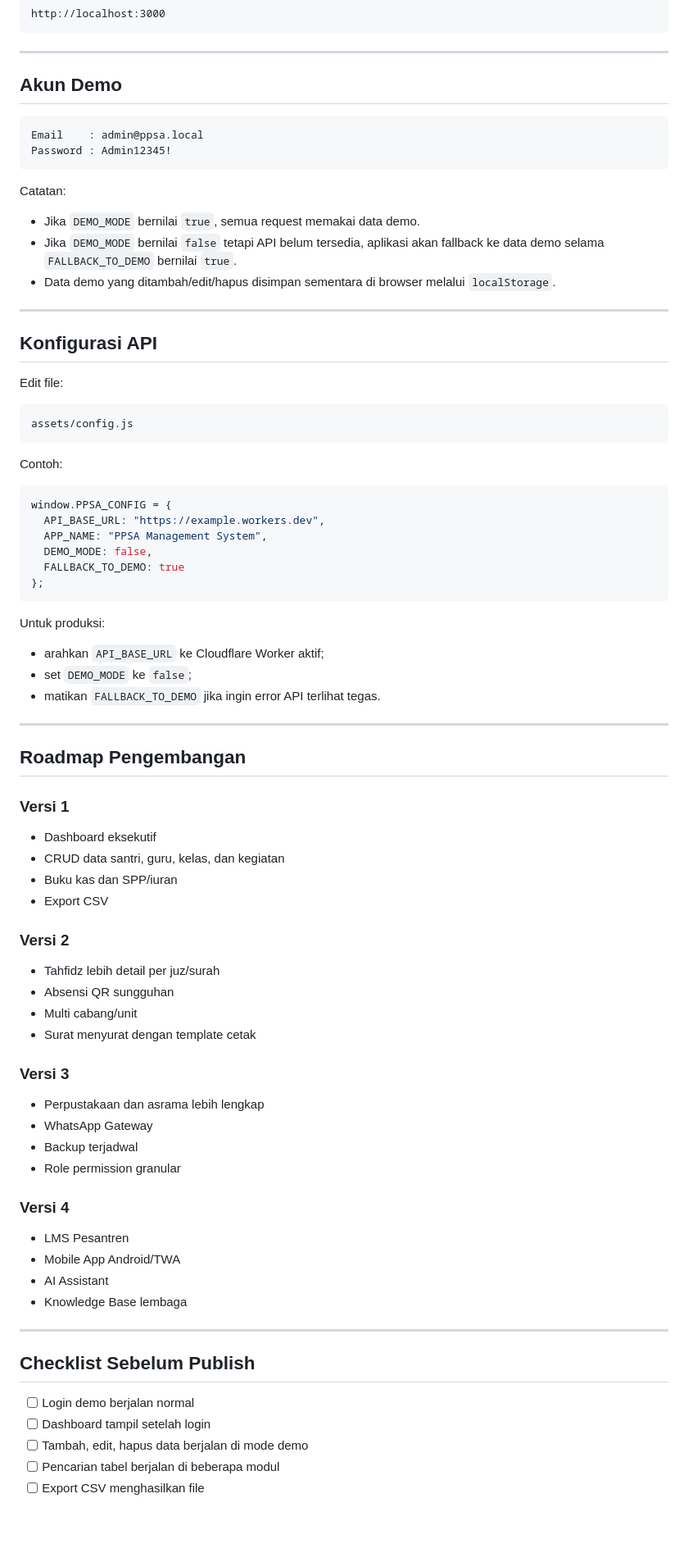
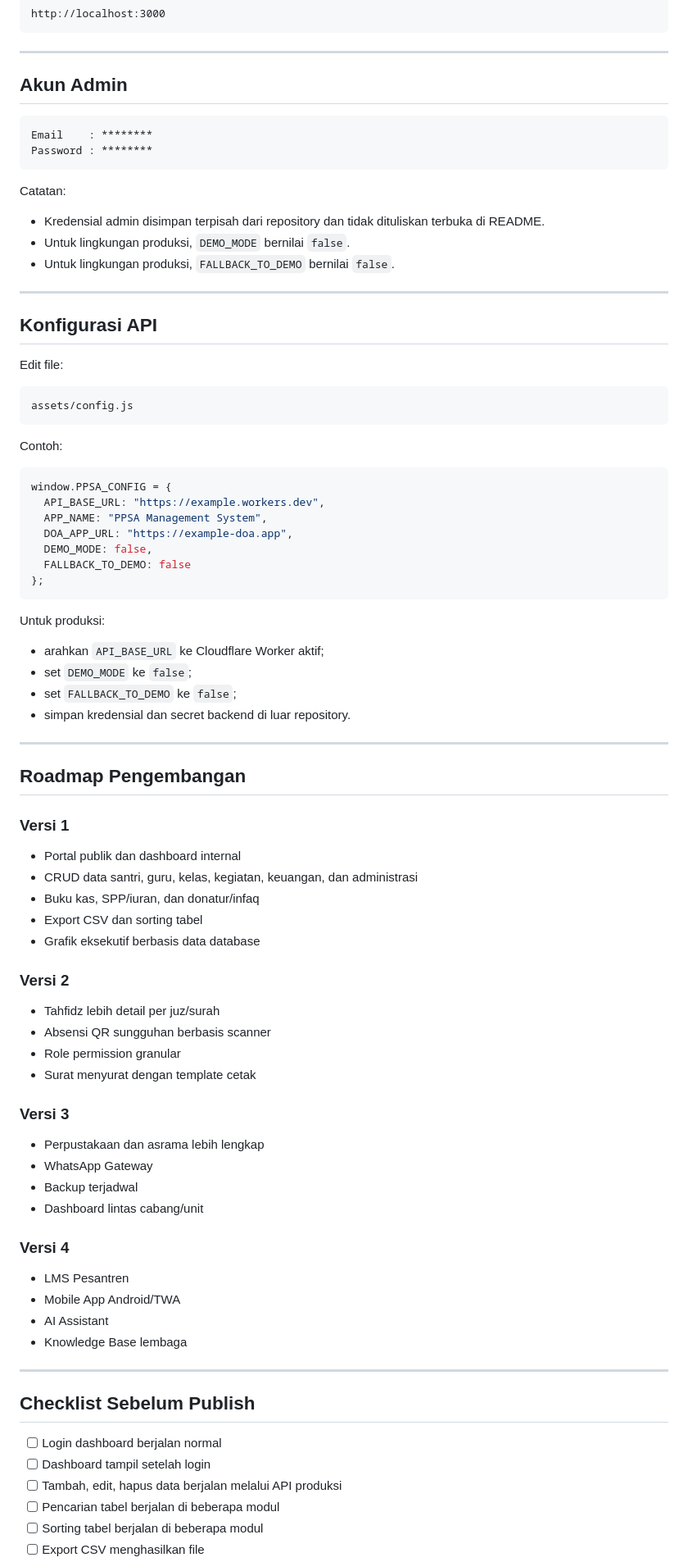
Before and after one commit to cakgup/ppsa_ms, a Markdown page: README.md, the part around one of its changes. Shown at 82% size. Drawn GitHub-style; blank space fills up the shorter version.

````diff
--- a/README.md
+++ b/README.md
@@ -119,18 +128,18 @@ http://localhost:3000
 
 ---
 
-## Akun Demo
+## Akun Admin
 
 ```text
-Email    : admin@ppsa.local
-Password : Admin12345!
+Email    : ********
+Password : ********
 ```
 
 Catatan:
 
-- Jika `DEMO_MODE` bernilai `true`, semua request memakai data demo.
-- Jika `DEMO_MODE` bernilai `false` tetapi API belum tersedia, aplikasi akan fallback ke data demo selama `FALLBACK_TO_DEMO` bernilai `true`.
-- Data demo yang ditambah/edit/hapus disimpan sementara di browser melalui `localStorage`.
+- Kredensial admin disimpan terpisah dari repository dan tidak dituliskan terbuka di README.
+- Untuk lingkungan produksi, `DEMO_MODE` bernilai `false`.
+- Untuk lingkungan produksi, `FALLBACK_TO_DEMO` bernilai `false`.
 
 ---
 
@@ -148,8 +157,9 @@ Contoh:
 window.PPSA_CONFIG = {
   API_BASE_URL: "https://example.workers.dev",
   APP_NAME: "PPSA Management System",
+  DOA_APP_URL: "https://example-doa.app",
   DEMO_MODE: false,
-  FALLBACK_TO_DEMO: true
+  FALLBACK_TO_DEMO: false
 };
 ```
 
@@ -157,7 +167,8 @@ Untuk produksi:
 
 - arahkan `API_BASE_URL` ke Cloudflare Worker aktif;
 - set `DEMO_MODE` ke `false`;
-- matikan `FALLBACK_TO_DEMO` jika ingin error API terlihat tegas.
+- set `FALLBACK_TO_DEMO` ke `false`;
+- simpan kredensial dan secret backend di luar repository.
 
 ---
 
@@ -165,16 +176,17 @@ Untuk produksi:
 
 ### Versi 1
 
-- Dashboard eksekutif
-- CRUD data santri, guru, kelas, dan kegiatan
-- Buku kas dan SPP/iuran
-- Export CSV
+- Portal publik dan dashboard internal
+- CRUD data santri, guru, kelas, kegiatan, keuangan, dan administrasi
+- Buku kas, SPP/iuran, dan donatur/infaq
+- Export CSV dan sorting tabel
+- Grafik eksekutif berbasis data database
 
 ### Versi 2
 
 - Tahfidz lebih detail per juz/surah
-- Absensi QR sungguhan
-- Multi cabang/unit
+- Absensi QR sungguhan berbasis scanner
+- Role permission granular
 - Surat menyurat dengan template cetak
 
 ### Versi 3
@@ -182,7 +194,7 @@ Untuk produksi:
 - Perpustakaan dan asrama lebih lengkap
 - WhatsApp Gateway
 - Backup terjadwal
-- Role permission granular
+- Dashboard lintas cabang/unit
 
 ### Versi 4
 
@@ -195,8 +207,9 @@ Untuk produksi:
 
 ## Checklist Sebelum Publish
 
-- [ ] Login demo berjalan normal
+- [ ] Login dashboard berjalan normal
 - [ ] Dashboard tampil setelah login
-- [ ] Tambah, edit, hapus data berjalan di mode demo
+- [ ] Tambah, edit, hapus data berjalan melalui API produksi
 - [ ] Pencarian tabel berjalan di beberapa modul
+- [ ] Sorting tabel berjalan di beberapa modul
 - [ ] Export CSV menghasilkan file
````
Also changed, not shown: other parts of README.md (+36 -26 lines).
